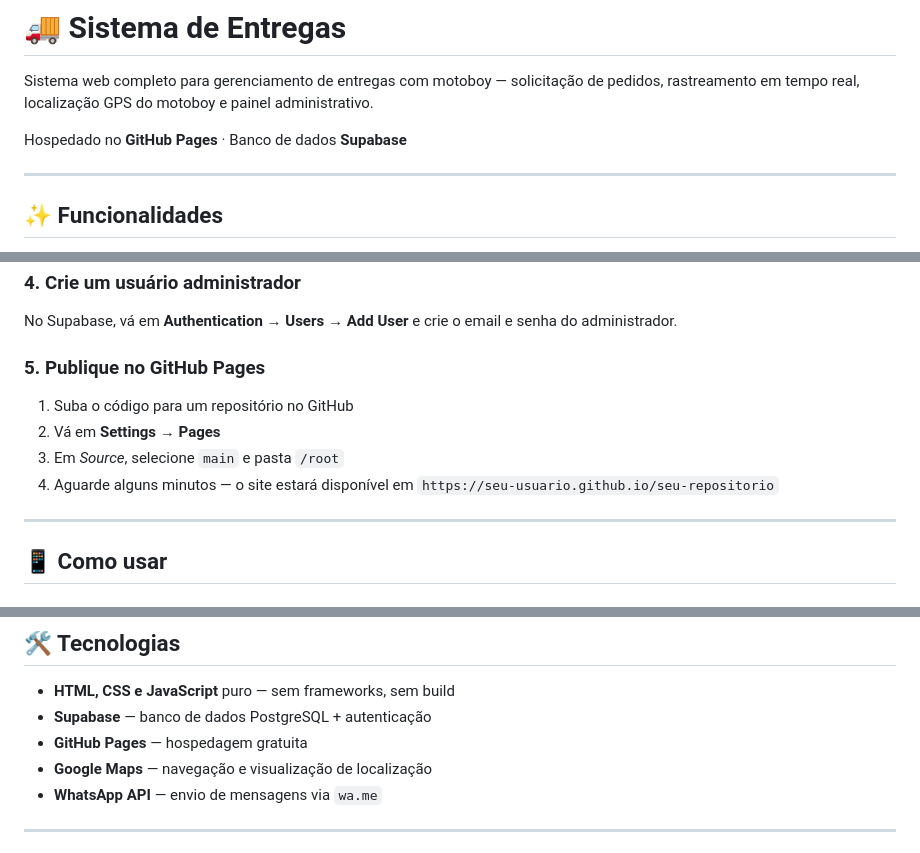
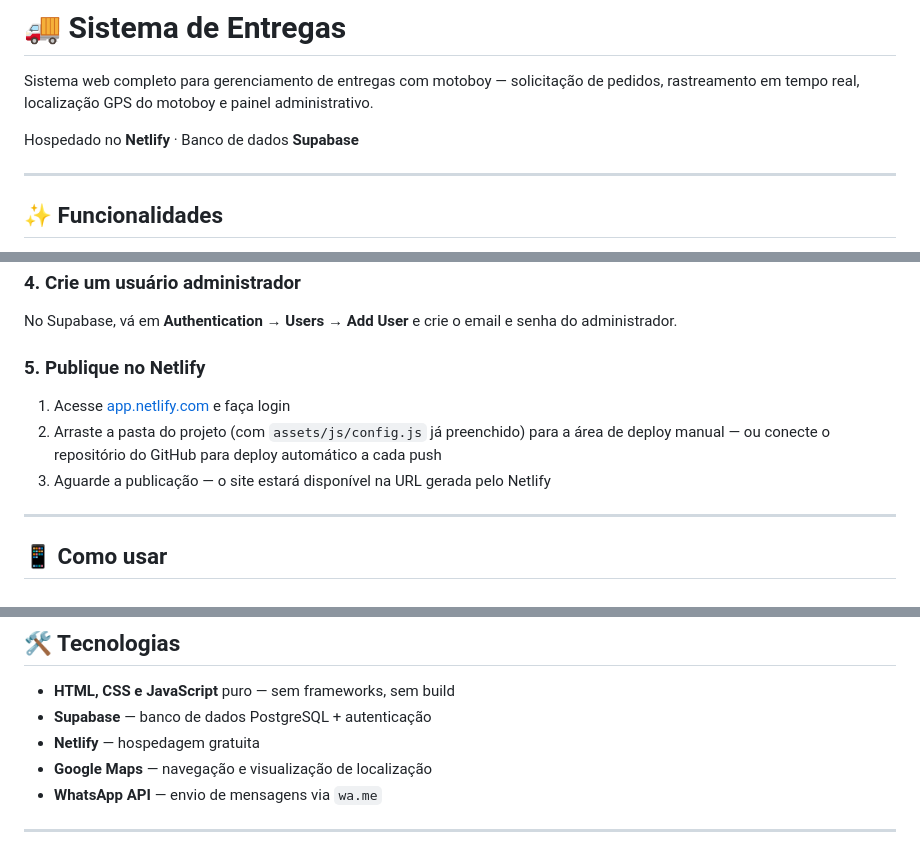
Before and after one commit to FagnerGaru/ClickEntrega, a Markdown page: README.md, 3 parts joined by grey strips. Rendered like a GitHub page.

Commit message:
Corrige README: hospedagem é Netlify, não GitHub Pages

```diff
--- a/README.md
+++ b/README.md
@@ -2,7 +2,7 @@
 
 Sistema web completo para gerenciamento de entregas com motoboy — solicitação de pedidos, rastreamento em tempo real, localização GPS do motoboy e painel administrativo.
 
-Hospedado no **GitHub Pages** · Banco de dados **Supabase**
+Hospedado no **Netlify** · Banco de dados **Supabase**
 
 ---
 
@@ -133,12 +133,12 @@ No painel do Supabase, acesse **SQL Editor** e execute o conteúdo do arquivo `d
 
 No Supabase, vá em **Authentication → Users → Add User** e crie o email e senha do administrador.
 
-### 5. Publique no GitHub Pages
+### 5. Publique no Netlify
 
-1. Suba o código para um repositório no GitHub
-2. Vá em **Settings → Pages**
-3. Em *Source*, selecione `main` e pasta `/root`
-4. Aguarde alguns minutos — o site estará disponível em `https://seu-usuario.github.io/seu-repositorio`
+1. Acesse [app.netlify.com](https://app.netlify.com) e faça login
+2. Arraste a pasta do projeto (com `assets/js/config.js` já preenchido) para a área de deploy manual
+   — ou conecte o repositório do GitHub para deploy automático a cada push
+3. Aguarde a publicação — o site estará disponível na URL gerada pelo Netlify
 
 ---
 
@@ -214,7 +214,7 @@ No Supabase, vá em **Authentication → Users → Add User** e crie o email e s
 
 - **HTML, CSS e JavaScript** puro — sem frameworks, sem build
 - **Supabase** — banco de dados PostgreSQL + autenticação
-- **GitHub Pages** — hospedagem gratuita
+- **Netlify** — hospedagem gratuita
 - **Google Maps** — navegação e visualização de localização
 - **WhatsApp API** — envio de mensagens via `wa.me`
 
```
